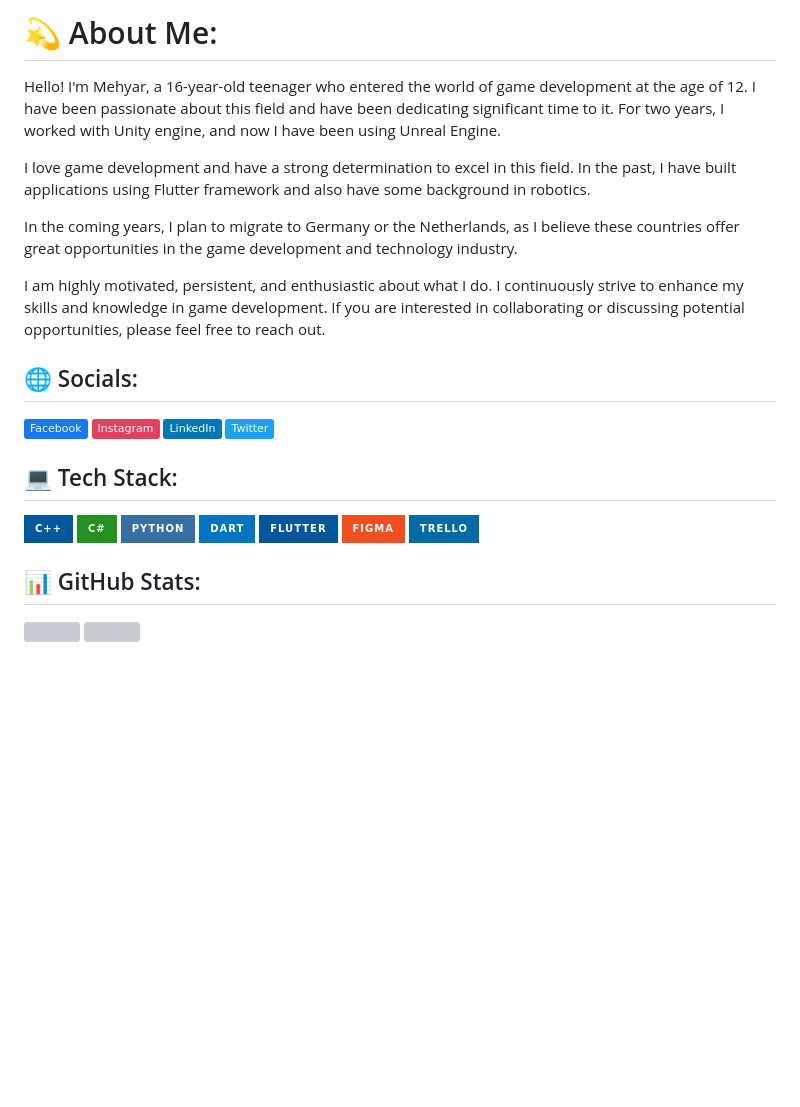
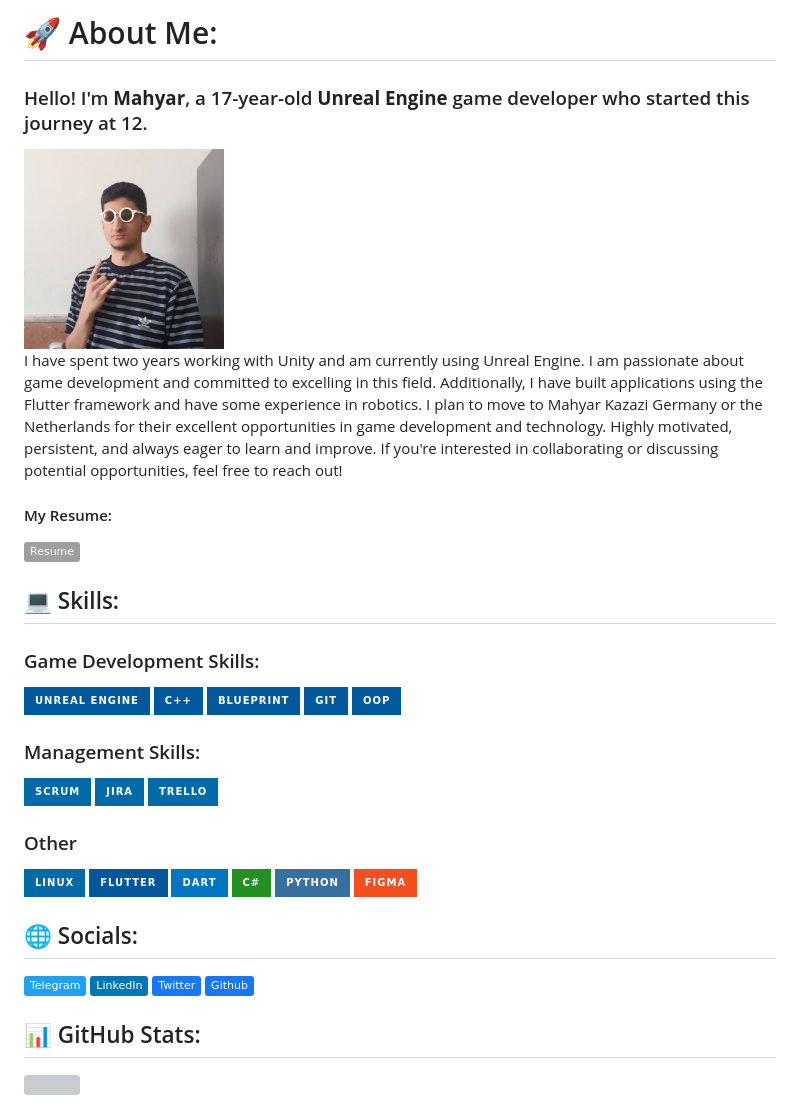
Before and after one commit to Mahyar-86/Mahyar-86, a Markdown page: README.md, the part around the change printed below. Drawn GitHub-style; pictures changed too: ProfilePicture.jpg (added); badges without logos; blank space fills up the shorter version; grey boxes are pictures that could not be loaded.

Commit message:
Update Site

```diff
--- a/README.md
+++ b/README.md
@@ -1,20 +1,47 @@
-# 💫 About Me:
-Hello! I'm Mehyar, a 16-year-old teenager who entered the world of game development at the age of 12. I have been passionate about this field and have been dedicating significant time to it. For two years, I worked with Unity engine, and now I have been using Unreal Engine.
+# 🚀 About Me:
+### Hello! I'm **Mahyar**, a 17-year-old **Unreal Engine** game developer who started this journey at 12.
+<img src="ProfilePicture.jpg" alt="Profile Picture" width="200"/>
 
-I love game development and have a strong determination to excel in this field. In the past, I have built applications using Flutter framework and also have some background in robotics.
+I have spent two years working with Unity and am currently using Unreal
+Engine. I am passionate about game development and committed to
+excelling in this field. Additionally, I have built applications using the Flutter
+framework and have some experience in robotics. I plan to move to
+Mahyar Kazazi
+Germany or the Netherlands for their excellent opportunities in game
+development and technology. Highly motivated, persistent, and always
+eager to learn and improve. If you're interested in collaborating or
+discussing potential opportunities, feel free to reach out!
 
-In the coming years, I plan to migrate to Germany or the Netherlands, as I believe these countries offer great opportunities in the game development and technology industry.
+#### My Resume:
+[![Resume](https://img.shields.io/badge/Resume-%23DA1F2.svg?logo=ReactiveResume&logoColor=white)](https://rxresu.me/mahyar-86/mahyar-kazazi-resume)
+## 💻 Skills:
+### Game Development Skills:
+![UnrealEngine](https://img.shields.io/badge/Unreal_Engine-%2300599C.svg?style=for-the-badge&logo=unrealengine)
+![C++](https://img.shields.io/badge/c++-%2300599C.svg?style=for-the-badge&logo=c%2B%2B&logoColor=white)
+![Blueprint](https://img.shields.io/badge/Blueprint-%2300599C.svg?style=for-the-badge&)
+![Git](https://img.shields.io/badge/Git-%2300599C.svg?style=for-the-badge&logo=git)
+![OOP](https://img.shields.io/badge/OOP-%2300599C.svg?style=for-the-badge&)
 
-I am highly motivated, persistent, and enthusiastic about what I do. I continuously strive to enhance my skills and knowledge in game development. If you are interested in collaborating or discussing potential opportunities, please feel free to reach out.
+### Management Skills:
+![Scrum](https://img.shields.io/badge/Scrum-%23026AA7.svg?style=for-the-badge)
+![Jira](https://img.shields.io/badge/Jira-%23026AA7.svg?style=for-the-badge&logo=Jira&logoColor=white)
+![Trello](https://img.shields.io/badge/Trello-%23026AA7.svg?style=for-the-badge&logo=Trello&logoColor=white)
 
+### Other
+![Linux](https://img.shields.io/badge/Linux-%23026AA7.svg?style=for-the-badge&logo=Linux&logoColor=white)
+![Flutter](https://img.shields.io/badge/Flutter-%2302569B.svg?style=for-the-badge&logo=Flutter&logoColor=white)
+![Dart](https://img.shields.io/badge/dart-%230175C2.svg?style=for-the-badge&logo=dart&logoColor=white)
+![C#](https://img.shields.io/badge/c%23-%23239120.svg?style=for-the-badge&logo=c-sharp&logoColor=white)
+![Python](https://img.shields.io/badge/python-3670A0?style=for-the-badge&logo=python&logoColor=ffdd54)
+![Figma](https://img.shields.io/badge/figma-%23F24E1E.svg?style=for-the-badge&logo=figma&logoColor=white)
 
 ## 🌐 Socials:
-[![Facebook](https://img.shields.io/badge/Facebook-%231877F2.svg?logo=Facebook&logoColor=white)](https://facebook.com/mahyar.kazazi.9) [![Instagram](https://img.shields.io/badge/Instagram-%23E4405F.svg?logo=Instagram&logoColor=white)](https://instagram.com/mahyar.86.86) [![LinkedIn](https://img.shields.io/badge/LinkedIn-%230077B5.svg?logo=linkedin&logoColor=white)](https://linkedin.com/in/mahyarkazazi/) [![Twitter](https://img.shields.io/badge/Twitter-%231DA1F2.svg?logo=Twitter&logoColor=white)](https://twitter.com/KazaziMahyar)
-
-## 💻 Tech Stack:
-![C++](https://img.shields.io/badge/c++-%2300599C.svg?style=for-the-badge&logo=c%2B%2B&logoColor=white) ![C#](https://img.shields.io/badge/c%23-%23239120.svg?style=for-the-badge&logo=c-sharp&logoColor=white) ![Python](https://img.shields.io/badge/python-3670A0?style=for-the-badge&logo=python&logoColor=ffdd54) ![Dart](https://img.shields.io/badge/dart-%230175C2.svg?style=for-the-badge&logo=dart&logoColor=white) ![Flutter](https://img.shields.io/badge/Flutter-%2302569B.svg?style=for-the-badge&logo=Flutter&logoColor=white) 	![Figma](https://img.shields.io/badge/figma-%23F24E1E.svg?style=for-the-badge&logo=figma&logoColor=white) ![Trello](https://img.shields.io/badge/Trello-%23026AA7.svg?style=for-the-badge&logo=Trello&logoColor=white)
+[![Telegram](https://img.shields.io/badge/Telegram-%231DA1F2.svg?logo=Telegram&logoColor=white)](https://facebook.com/mahyar.kazazi.9)
+[![LinkedIn](https://img.shields.io/badge/LinkedIn-%230077B5.svg?logo=linkedin&logoColor=white)](https://linkedin.com/in/mahyarkazazi/) [![Twitter](https://img.shields.io/badge/Twitter-%231877F2.svg?logo=X&logoColor=white)](https://twitter.com/KazaziMahyar)
+[![Github](https://img.shields.io/badge/Github-%231877F2.svg?logo=Github&logoColor=white)](https://github.com/Mahyar-86)
 
 ## 📊 GitHub Stats:
 ![](https://github-readme-stats.vercel.app/api?username=Mahyar-86&theme=dark&hide_border=false&include_all_commits=true&count_private=true)
+
 ![](https://github-readme-stats.vercel.app/api/top-langs/?username=Mahyar-86&theme=dark&hide_border=false&include_all_commits=true&count_private=true&layout=compact)
 
```
Also changed, not shown: other parts of README.md (+1 -10 lines).
